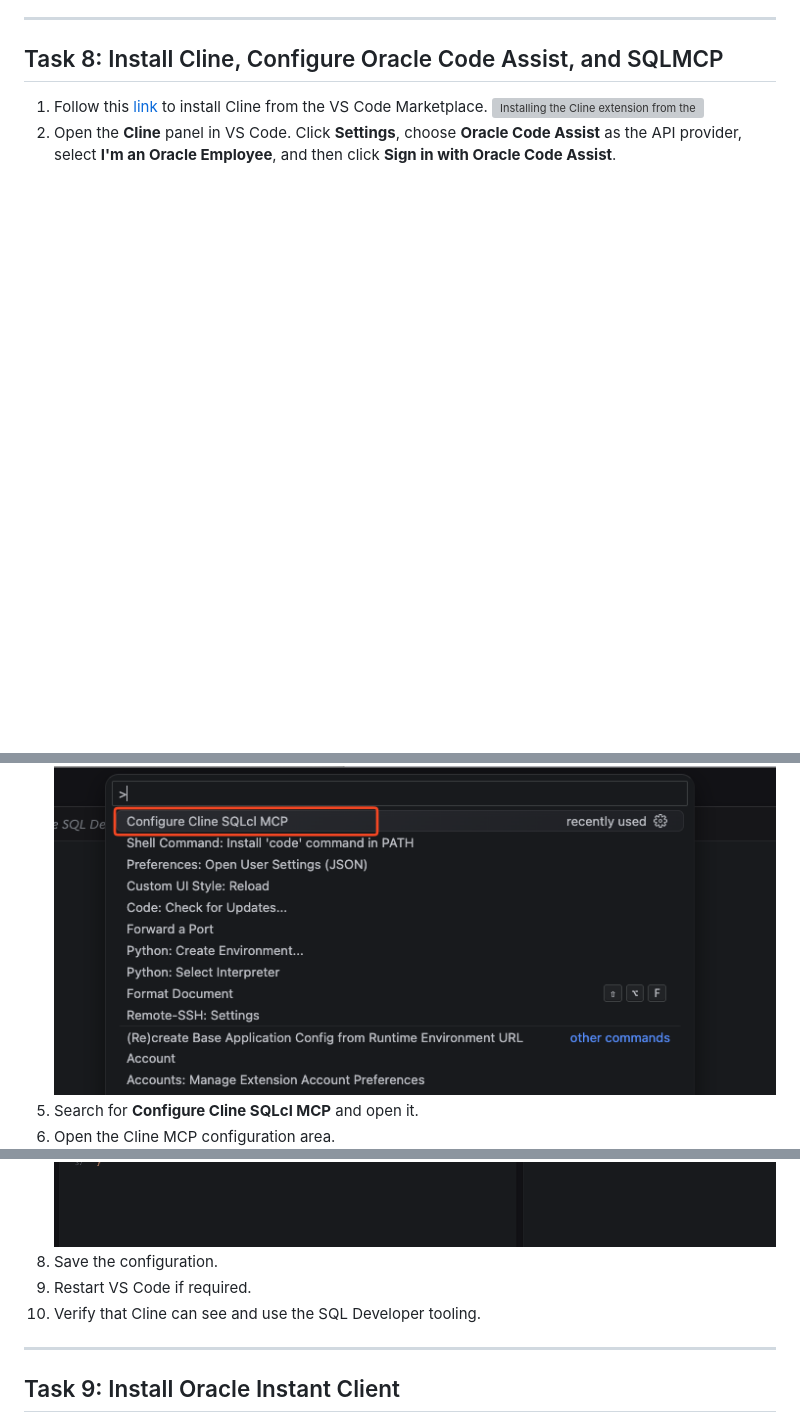
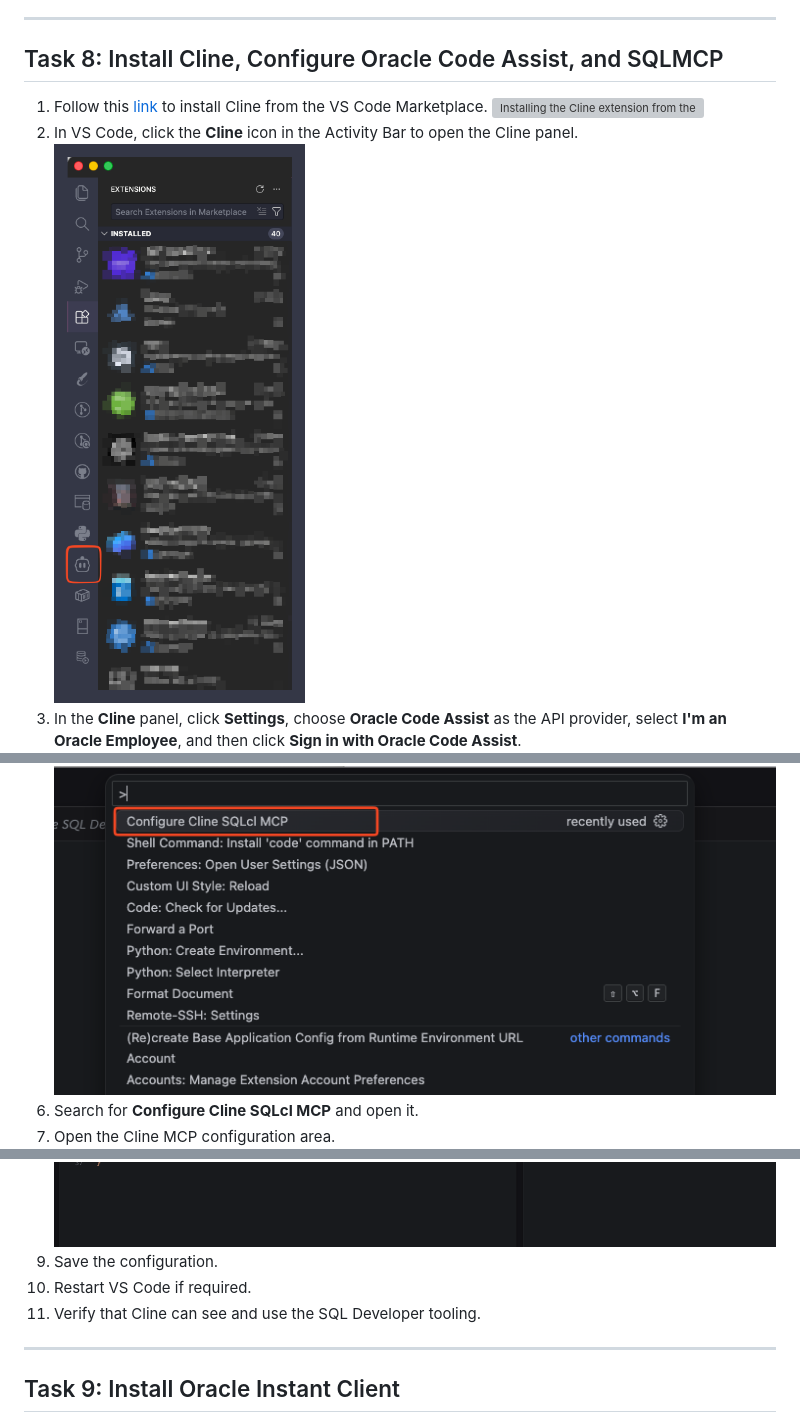
Before and after one commit to varunyn/vibe-code-setup, a Markdown page: mac-setup/mac-setup.md, 3 parts joined by grey strips. Drawn GitHub-style; pictures changed too: mac-setup/images/open-cline-panel.png (added); blank space fills up the shorter version; grey boxes are pictures that could not be loaded.

Commit message:
docs(mac-setup): add Cline panel step

```diff
--- a/mac-setup/mac-setup.md
+++ b/mac-setup/mac-setup.md
@@ -200,5 +200,7 @@ This sign-in is useful for source control workflows and for tools that integrate
 
 1. Follow this [link](https://marketplace.visualstudio.com/items?itemName=saoudrizwan.claude-dev) to install Cline from the VS Code Marketplace.
    ![Installing the Cline extension from the Visual Studio Code marketplace](./images/install-cline-extension.png)
-2. Open the **Cline** panel in VS Code. Click **Settings**, choose **Oracle Code Assist** as the API provider, select **I'm an Oracle Employee**, and then click **Sign in with Oracle Code Assist**.
+2. In VS Code, click the **Cline** icon in the Activity Bar to open the Cline panel.
+   ![Opening the Cline panel from the VS Code Activity Bar](./images/open-cline-panel.png)
+3. In the **Cline** panel, click **Settings**, choose **Oracle Code Assist** as the API provider, select **I'm an Oracle Employee**, and then click **Sign in with Oracle Code Assist**.
    ![Configuring Oracle Code Assist in the Cline panel](./images/configure-oracle-code-assist.png)
@@ -208,4 +210,4 @@ This sign-in is useful for source control workflows and for tools that integrate
    ![Opening the Command Palette and searching for Configure Cline SQLcl MCP](./images/cline-command-palette-configure-sqlcl-mcp.png)
-5. Search for **Configure Cline SQLcl MCP** and open it.
-6. Open the Cline MCP configuration area.
+6. Search for **Configure Cline SQLcl MCP** and open it.
+7. Open the Cline MCP configuration area.
    ![Opening the Cline MCP configuration area](./images/cline-mcp-configuration.png)
@@ -213,7 +215,7 @@ This sign-in is useful for source control workflows and for tools that integrate
    ![Cline MCP settings showing the SQLcl - SQL Developer configuration](./images/cline-sqlcl-mcp-settings.png)
-8. Save the configuration.
-9. Restart VS Code if required.
-10. Verify that Cline can see and use the SQL Developer tooling.
+9. Save the configuration.
+10. Restart VS Code if required.
+11. Verify that Cline can see and use the SQL Developer tooling.
 
 ---
 
```
Also changed, not shown: other parts of mac-setup/mac-setup.md (+3 -3 lines).
